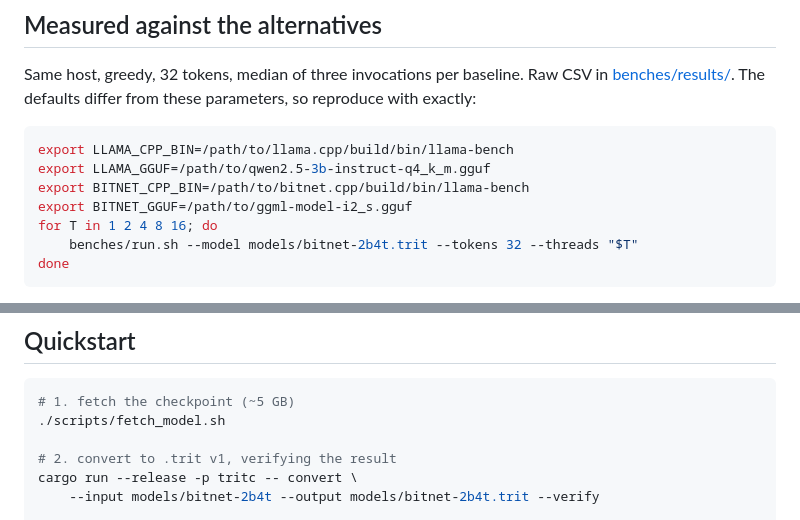
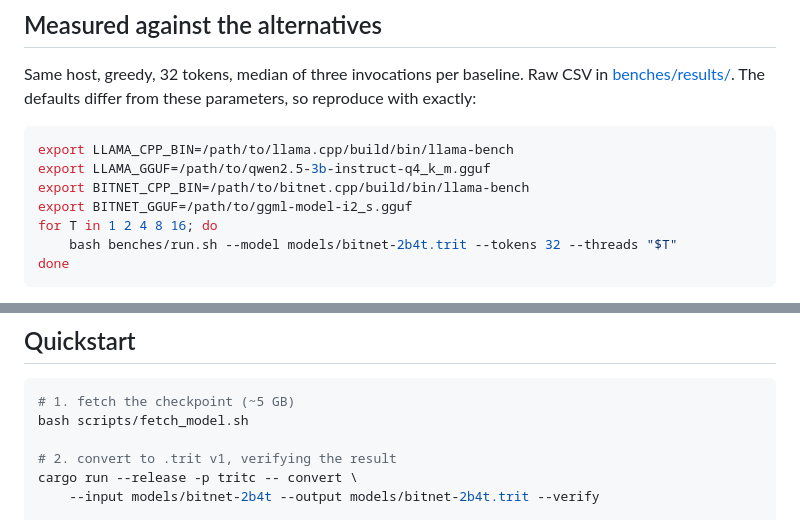
Before and after one commit to jackthepunished/tritium, a Markdown page: README.md, 2 parts joined by grey strips. Drawn GitHub-style.

Commit message:
docs: make shell quickstart commands portable

````diff
--- a/README.md
+++ b/README.md
@@ -59,7 +59,7 @@ export LLAMA_GGUF=/path/to/qwen2.5-3b-instruct-q4_k_m.gguf
 export BITNET_CPP_BIN=/path/to/bitnet.cpp/build/bin/llama-bench
 export BITNET_GGUF=/path/to/ggml-model-i2_s.gguf
 for T in 1 2 4 8 16; do
-    benches/run.sh --model models/bitnet-2b4t.trit --tokens 32 --threads "$T"
+    bash benches/run.sh --model models/bitnet-2b4t.trit --tokens 32 --threads "$T"
 done
 ```
 
@@ -114,7 +114,7 @@ than carried across. Detail in
 
 ```sh
 # 1. fetch the checkpoint (~5 GB)
-./scripts/fetch_model.sh
+bash scripts/fetch_model.sh
 
 # 2. convert to .trit v1, verifying the result
 cargo run --release -p tritc -- convert \
````
Also changed, not shown: benches/README.md (+1 -1 lines).
